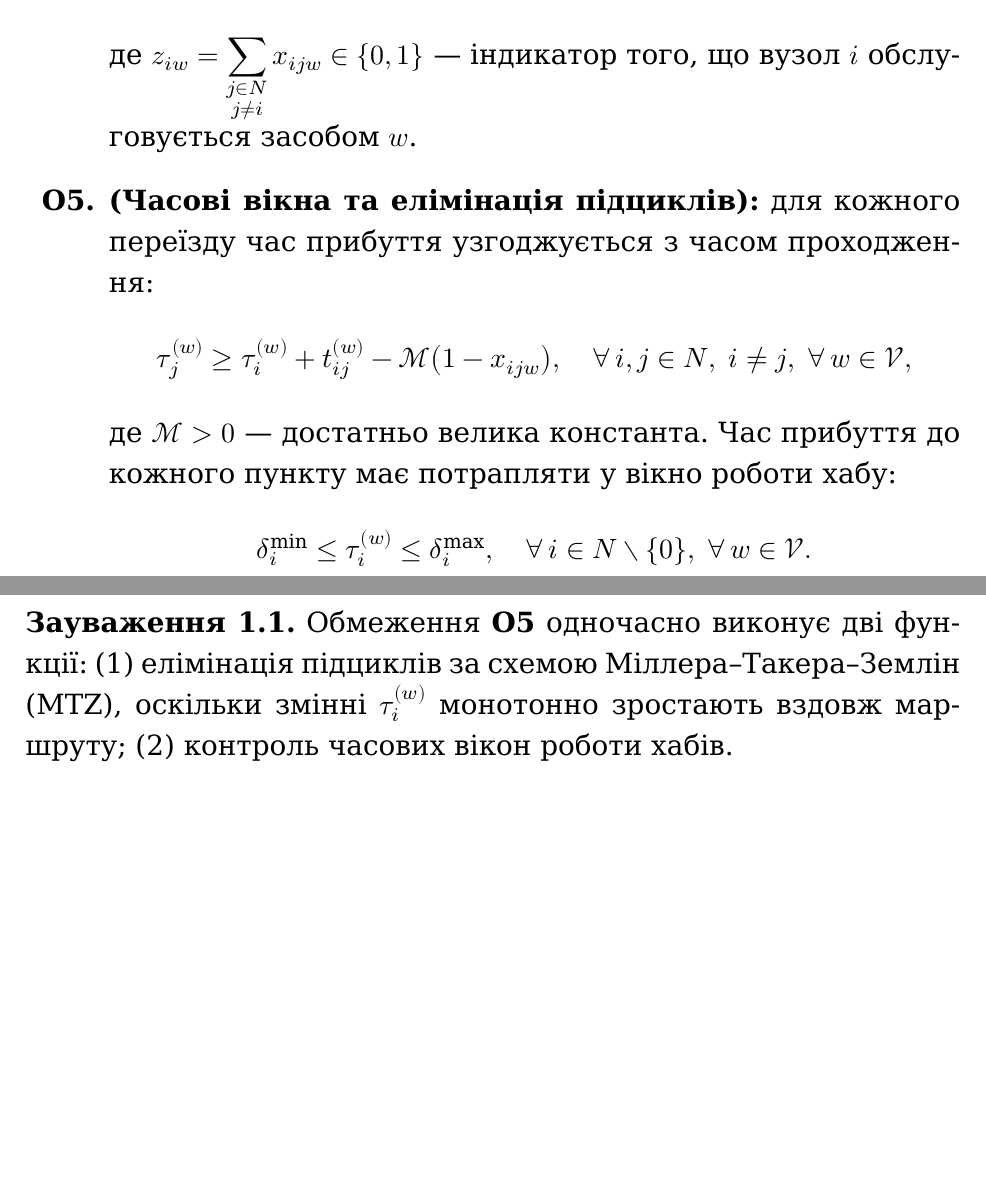
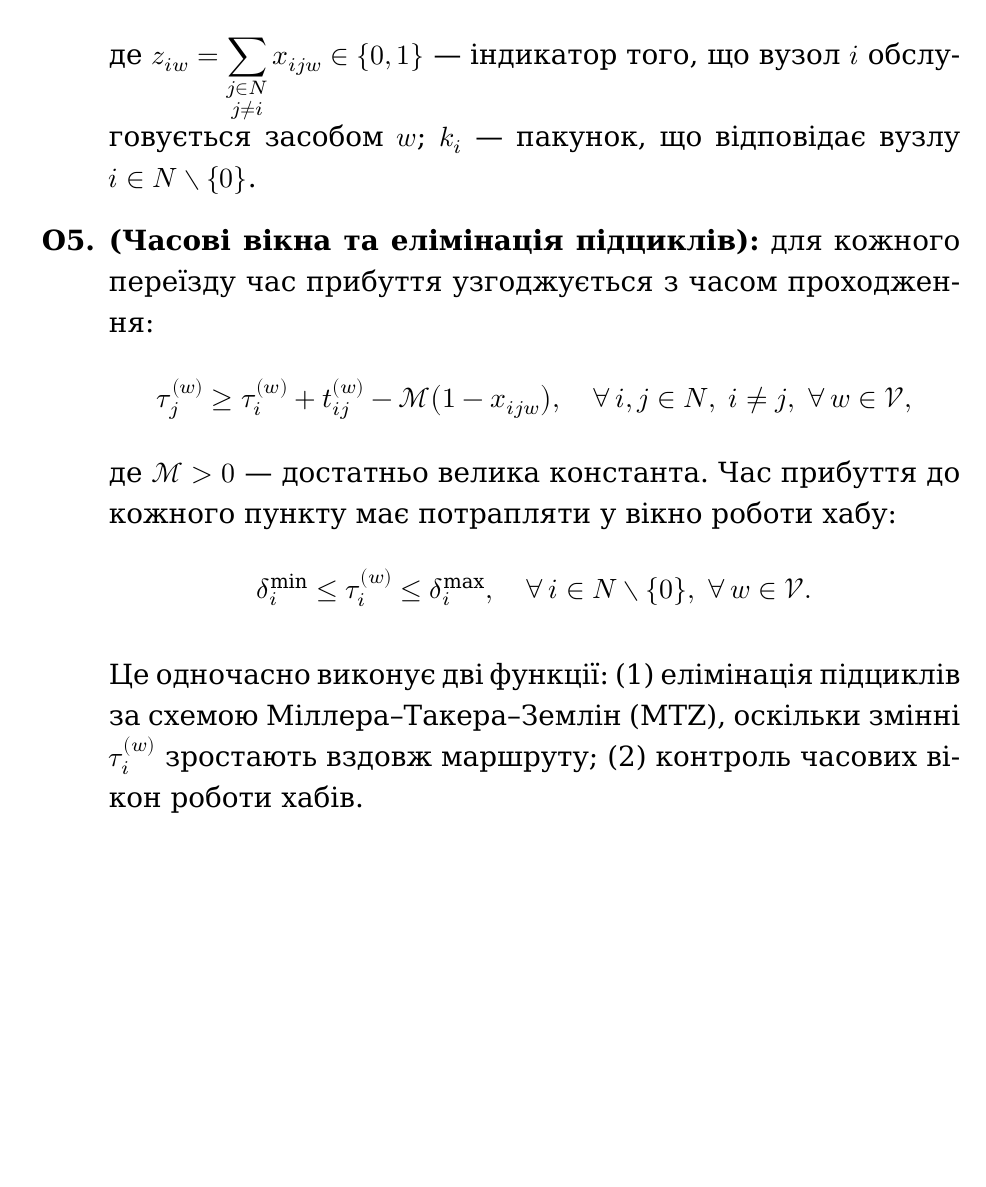
Before and after one commit to timurrte/DeliveryIQ, a LaTeX thesis (docs/thesis_problem_statement.tex): two parts of pages 6 and 7 of 7 before the commit and part of page 6 of 7 after it, the two joined at a grey line, cut so that both start at the same text, the shorter picture padded with empty space. Compiled offline with XeLaTeX.

Commit message:
Fixed the variables

```diff
--- a/docs/thesis_problem_statement.tex
+++ b/docs/thesis_problem_statement.tex
@@ -227,7 +227,7 @@
     \[
         \sum_{i \in N \setminus \{0\}} q_{k_i} \cdot z_{iw} \leq Q_{\theta_w}, \quad \forall\, w \in \mathcal{V},
     \]
-    де $z_{iw} = \displaystyle\sum_{\substack{j \in N \\ j \neq i}} x_{ijw} \in \{0, 1\}$ --- індикатор того, що вузол $i$ обслуговується засобом $w$.
+    де $z_{iw} = \displaystyle\sum_{\substack{j \in N \\ j \neq i}} x_{ijw} \in \{0, 1\}$ --- індикатор того, що вузол $i$ обслуговується засобом $w$; $k_{i}$ --- пакунок, що відповідає вузлу $i \in N \setminus \{0\}$.
 
     \item \textbf{(Часові вікна та елімінація підциклів):} для кожного переїзду час прибуття узгоджується з часом проходження:
     \[
@@ -238,14 +238,12 @@
         \delta_i^{\min} \leq \tau_i^{(w)} \leq \delta_i^{\max}, \quad \forall\, i \in N \setminus \{0\},\; \forall\, w \in \mathcal{V}.
     \]
 
+    Це одночасно виконує дві функції: (1)~елімінація підциклів за схемою Міллера--Такера--Землін (MTZ), оскільки змінні $\tau_i^{(w)}$ зростають вздовж маршруту; (2)~контроль часових вікон роботи хабів.
+
     \item \textbf{(Допустимість маршруту):} ТЗ $w$ може використати дугу $(i, j)$ лише якщо шлях у графі $G$ є здійсненним (основна частина прохідна для $\theta_w$, «остання миля» --- пішки):
     \[
         x_{ijw} = 1 \;\Rightarrow\; t_{ij}^{(w)} < +\infty, \quad \forall\, i,j \in N,\; i \neq j,\; \forall\, w \in \mathcal{V}.
     \]
 \end{enumerate}
 
-\begin{remark}
-Обмеження \textbf{О5} одночасно виконує дві функції: (1)~елімінація підциклів за схемою Міллера--Такера--Землін (MTZ), оскільки змінні $\tau_i^{(w)}$ монотонно зростають вздовж маршруту; (2)~контроль часових вікон роботи хабів.
-\end{remark}
-
 \end{document}
```
Also changed, not shown: docs/thesis_problem_statement.pdf, docs/thesis_problem_statement.tex (2 more changed lines).
